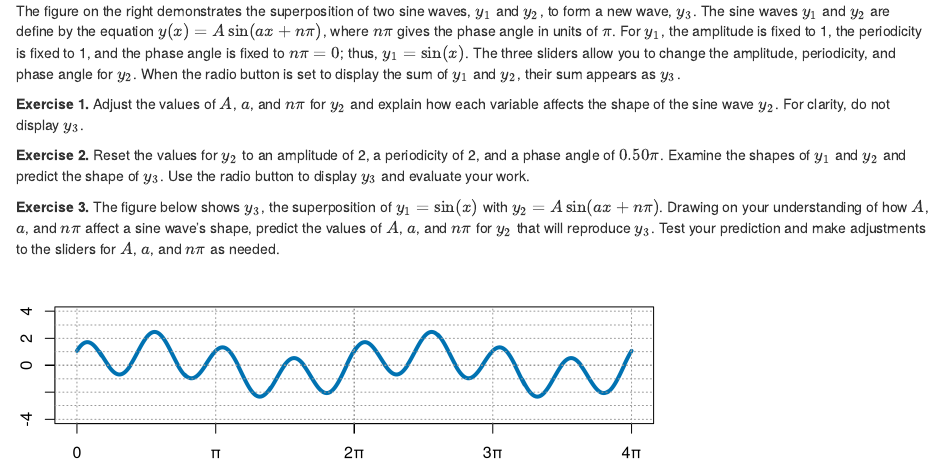
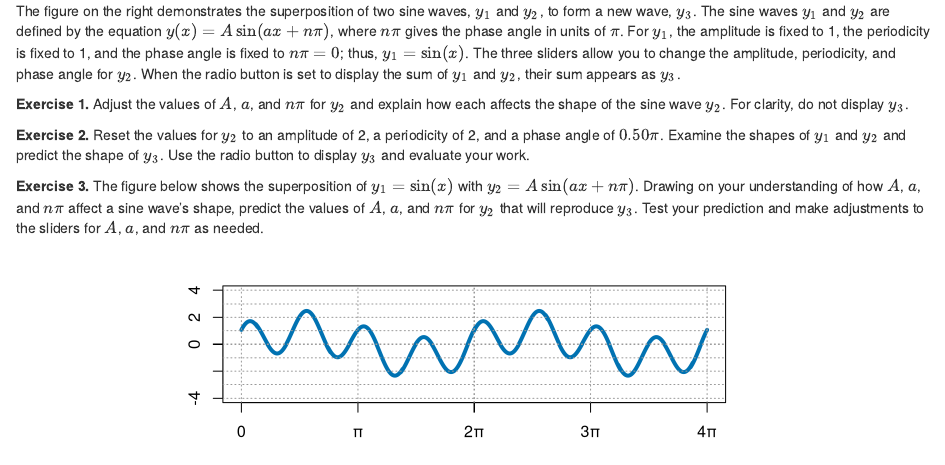
Before and after one commit to dtharvey/Superposition, an R Markdown document (text/activity1.Rmd): the page in a window 1100 px wide, from its top. Rendered offline with R 4.5, knitr and Pandoc, with nearby package versions; drawn as R Markdown's standard HTML page in place of the format the file asks for.

Commit message:
updating styles

````diff
--- a/text/activity1.Rmd
+++ b/text/activity1.Rmd
@@ -2,15 +2,15 @@
 output: html_fragment
 ---
 
-The figure on the right demonstrates the superposition of two sine waves, $y_1$ and $y_2$, to form a new wave, $y_3$. The sine waves $y_1$ and $y_2$ are define by the equation $y(x) = A \sin(ax + n \pi)$, where $n \pi$ gives the phase angle in units of $\pi$. For $y_1$, the amplitude is fixed to 1, the periodicity is fixed to 1, and the phase angle is fixed to $n \pi = 0$; thus, $y_1 = \sin(x)$. The three sliders allow you to change the amplitude, periodicity, and phase angle for $y_2$. When the radio button is set to display the sum of $y_1$ and $y_2$, their sum appears as $y_3$.
+The figure on the right demonstrates the superposition of two sine waves, $y_1$ and $y_2$, to form a new wave, $y_3$. The sine waves $y_1$ and $y_2$ are defined by the equation $y(x) = A \sin(ax + n \pi)$, where $n \pi$ gives the phase angle in units of $\pi$. For $y_1$, the amplitude is fixed to 1, the periodicity is fixed to 1, and the phase angle is fixed to $n \pi = 0$; thus, $y_1 = \sin(x)$. The three sliders allow you to change the amplitude, periodicity, and phase angle for $y_2$. When the radio button is set to display the sum of $y_1$ and $y_2$, their sum appears as $y_3$.
 
-**Exercise 1.** Adjust the values of $A$, $a$, and $n \pi$ for $y_2$ and explain how each variable affects the shape of the sine wave $y_2$. For clarity, do not display $y_3$.
+**Exercise 1.** Adjust the values of $A$, $a$, and $n \pi$ for $y_2$ and explain how each affects the shape of the sine wave $y_2$. For clarity, do not display $y_3$.
 
 **Exercise 2.** Reset the values for $y_2$ to an amplitude of 2, a periodicity of 2, and a phase angle of $0.50 \pi$. Examine the shapes of $y_1$ and $y_2$ and predict the shape of $y_3$. Use the radio button to display $y_3$ and evaluate your work.
 
-**Exercise 3.** The figure below shows $y_3$, the superposition of $y_1 = \sin(x)$ with $y_2 = A\sin(ax + n\pi)$. Drawing on your understanding of how $A$, $a$, and $n \pi$ affect a sine wave's shape, predict the values of $A$, $a$, and $n\pi$ for $y_2$ that will reproduce $y_3$. Test your prediction and make adjustments to the sliders for $A$, $a$, and $n \pi$ as needed.
+**Exercise 3.** The figure below shows the superposition of $y_1 = \sin(x)$ with $y_2 = A\sin(ax + n\pi)$. Drawing on your understanding of how $A$, $a$, and $n \pi$ affect a sine wave's shape, predict the values of $A$, $a$, and $n\pi$ for $y_2$ that will reproduce $y_3$. Test your prediction and make adjustments to the sliders for $A$, $a$, and $n \pi$ as needed.
 
-```{r, echo=FALSE, fig.height=2.0}
+```{r, echo=FALSE, fig.align='center', fig.width = 6, fig.height=2.0}
 palette("Okabe-Ito")
 x = seq(0, 4*pi, 0.01*pi)
 y1 = sin(x)
--- a/www/style.css
+++ b/www/style.css
@@ -8,7 +8,7 @@ nav {
 }
 
 .scrollable-well{
-  max-height: 700px;
+  height: 600px;
   overflow-y: auto;
   padding: 10px;
 }
@@ -24,11 +24,11 @@ nav {
 .irs-min,
 .irs-max,
 .irs-grid {
-  font-size: 10px !important;
+  font-size: 11px !important;
 }
 
 /* Shrink font size of slider labels (titles) */
-  div.form-group > label.control-label {
+div.form-group > label.control-label {
   font-size: 14px;
   font-weight: normal;
   font-family: 'Arial', sans-serif;
````
Also changed, not shown: text/activity1.html.
